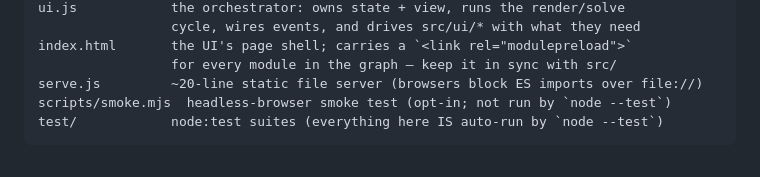
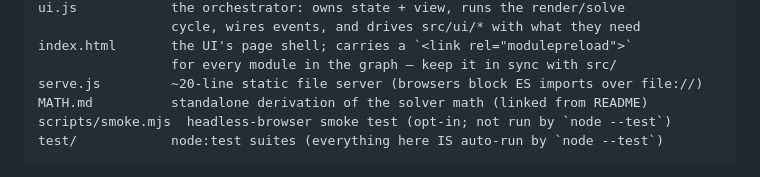
Before and after one commit to havijw/bitangent-ellipses, a Markdown page: CLAUDE.md, the part around the change. GitHub-like rendering.

````diff
--- a/CLAUDE.md
+++ b/CLAUDE.md
@@ -32,6 +32,7 @@ ui.js            the orchestrator: owns state + view, runs the render/solve
 index.html       the UI's page shell; carries a `<link rel="modulepreload">`
                  for every module in the graph — keep it in sync with src/
 serve.js         ~20-line static file server (browsers block ES imports over file://)
+MATH.md          standalone derivation of the solver math (linked from README)
 scripts/smoke.mjs  headless-browser smoke test (opt-in; not run by `node --test`)
 test/            node:test suites (everything here IS auto-run by `node --test`)
 ```
````
Also changed, not shown: MATH.md (added, +552 -0 lines), README.md (+3 -0 lines).
